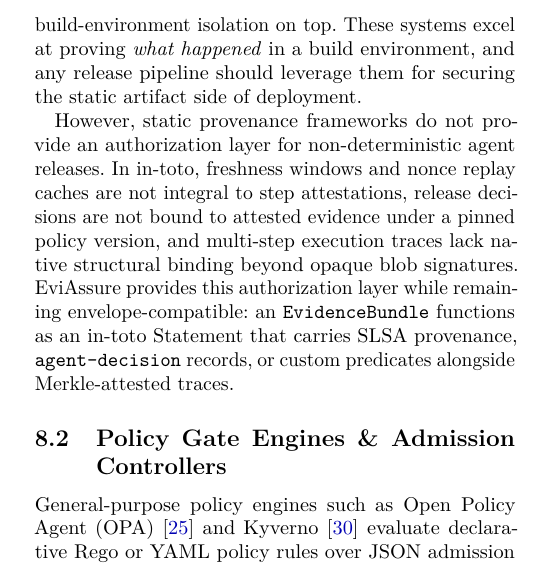
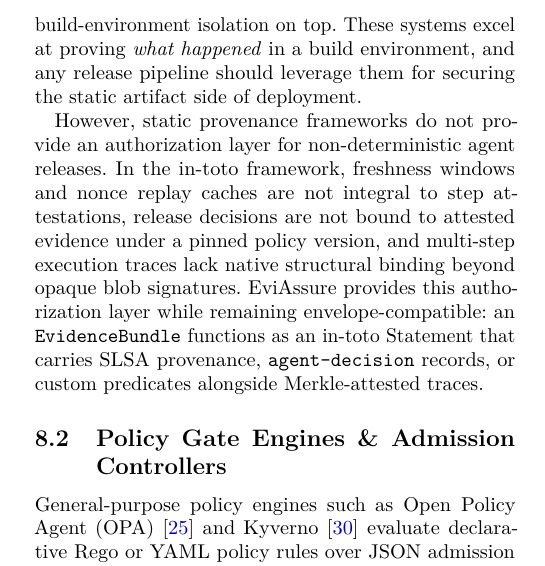
Before and after one commit to radanliev/demo-5-evidence-release-assurance-usenix, a LaTeX paper (docs/usenix_paper_manuscript.tex): part of one column of page 12 of 18, cut so that both start at the same text. Compiled offline with pdfLaTeX; a LaTeX package or settings file that is missing is left out.

Commit message:
Refine section 8 phrasing and synchronize deep audit checks

```diff
--- a/docs/usenix_paper_manuscript.tex
+++ b/docs/usenix_paper_manuscript.tex
@@ -634,7 +634,7 @@ AAS-1~\cite{aas12026agent-audit} & Record-level & Yes & Custom & No & Partial &
 \subsection{Differentiating from in-toto and Supply Chain Provenance}
 Software supply chain security frameworks such as in-toto~\cite{torres2019in-toto}, SLSA~\cite{slsa2023supply}, and Sigstore/Cosign~\cite{sigstore2022cosign} provide cryptographic provenance for static build pipelines and container image digests. In-toto records step-level layout attestations, and its attestation framework ships vetted predicates including runtime traces, test results, and SCAI evidence; SLSA builds four graduated levels of build-environment isolation on top. These systems excel at proving \emph{what happened} in a build environment, and any release pipeline should leverage them for securing the static artifact side of deployment.
 
-However, static provenance frameworks do not provide an authorization layer for non-deterministic agent releases. In in-toto, freshness windows and nonce replay caches are not integral to step attestations, release decisions are not bound to attested evidence under a pinned policy version, and multi-step execution traces lack native structural binding beyond opaque blob signatures. EviAssure provides this authorization layer while remaining envelope-compatible: an \texttt{EvidenceBundle} functions as an in-toto Statement that carries SLSA provenance, \texttt{agent-decision} records, or custom predicates alongside Merkle-attested traces.
+However, static provenance frameworks do not provide an authorization layer for non-deterministic agent releases. In the in-toto framework, freshness windows and nonce replay caches are not integral to step attestations, release decisions are not bound to attested evidence under a pinned policy version, and multi-step execution traces lack native structural binding beyond opaque blob signatures. EviAssure provides this authorization layer while remaining envelope-compatible: an \texttt{EvidenceBundle} functions as an in-toto Statement that carries SLSA provenance, \texttt{agent-decision} records, or custom predicates alongside Merkle-attested traces.
 
 \subsection{Policy Gate Engines \& Admission Controllers}
 General-purpose policy engines such as Open Policy Agent (OPA)~\cite{opa2021openpolicy} and Kyverno~\cite{kyverno2022policy} evaluate declarative Rego or YAML policy rules over JSON admission requests. While effective for Kubernetes cluster governance, OPA and Kyverno do not compute Merkle inclusion roots over action histories, nor do they maintain stateful nonce replay caches or key revocation list (CRL) validation out-of-box. Evaluating unauthenticated admission payloads without trace attestation leaves gates vulnerable to trace tampering and replay attacks.
```
Also changed, not shown: .paperloop/state/FINDINGS.md, docs/usenix_paper_manuscript.pdf, 1 other file.
